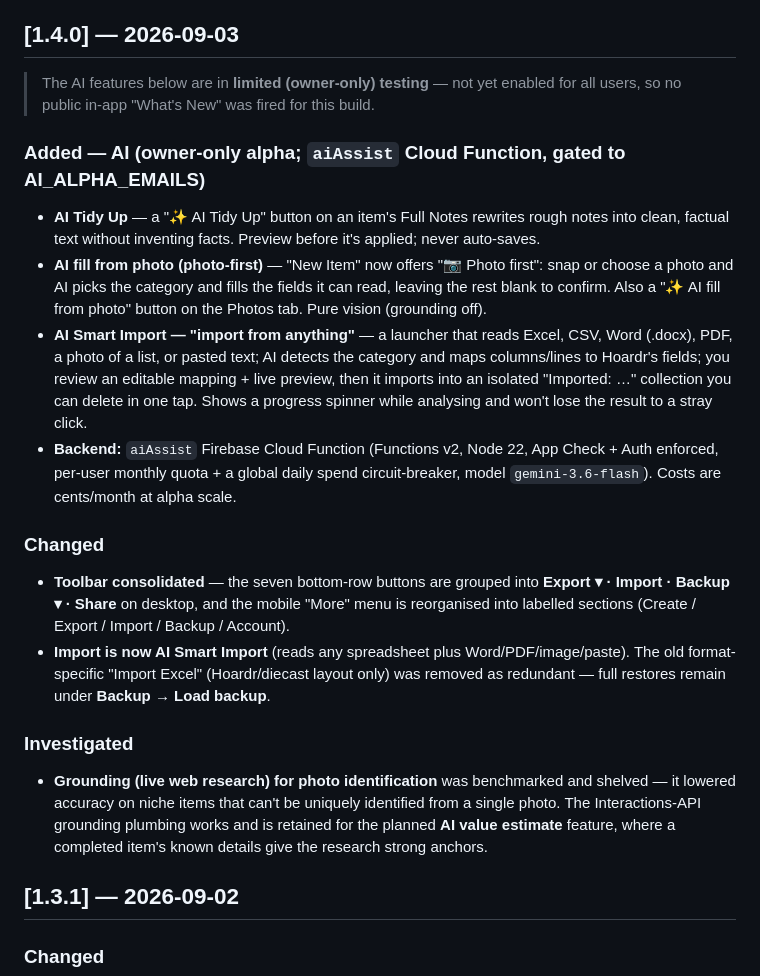
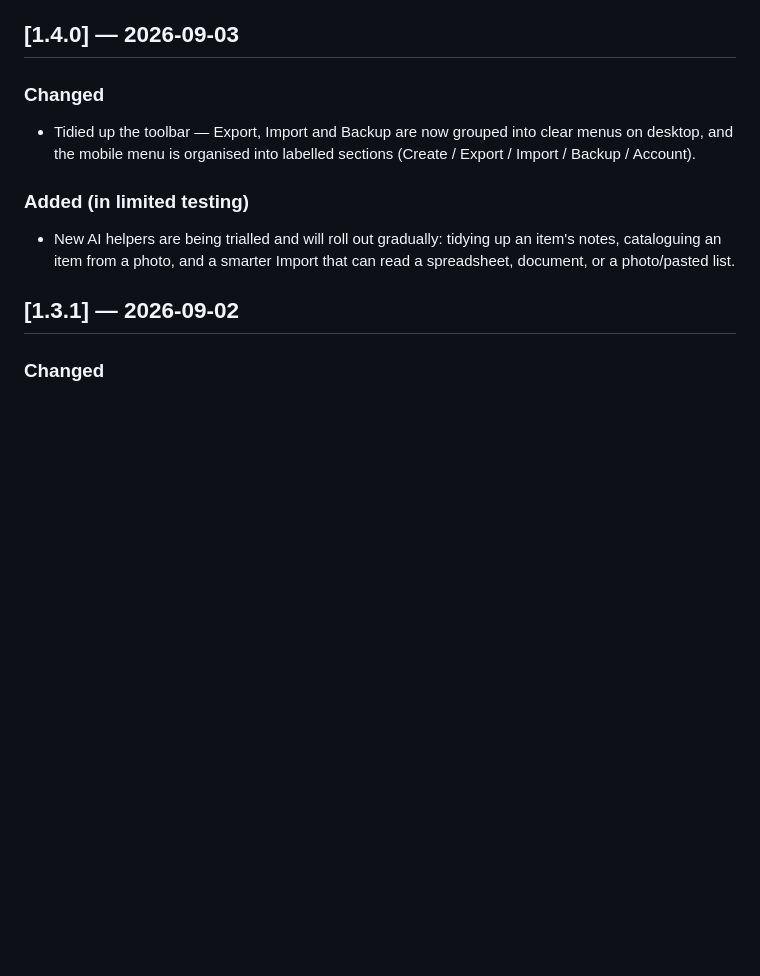
Before and after one commit to Steve947/collectors-vault, a Markdown page: CHANGELOG.md, the part around the change. GitHub-like rendering; blank space fills up the shorter version.

Commit message:
Update Hoardr Thu 03/09/2026 15:03:49.41

```diff
--- a/CHANGELOG.md
+++ b/CHANGELOG.md
@@ -6,20 +6,11 @@ with the release date; the same list drives the in-app **What's New** panel
 
 ## [1.4.0] — 2026-09-03
 
-> The AI features below are in **limited (owner-only) testing** — not yet enabled for all users, so no public in-app "What's New" was fired for this build.
+### Changed
+- Tidied up the toolbar — Export, Import and Backup are now grouped into clear menus on desktop, and the mobile menu is organised into labelled sections (Create / Export / Import / Backup / Account).
 
-### Added — AI (owner-only alpha; `aiAssist` Cloud Function, gated to AI_ALPHA_EMAILS)
-- **AI Tidy Up** — a "✨ AI Tidy Up" button on an item's Full Notes rewrites rough notes into clean, factual text without inventing facts. Preview before it's applied; never auto-saves.
-- **AI fill from photo (photo-first)** — "New Item" now offers "📷 Photo first": snap or choose a photo and AI picks the category and fills the fields it can read, leaving the rest blank to confirm. Also a "✨ AI fill from photo" button on the Photos tab. Pure vision (grounding off).
-- **AI Smart Import — "import from anything"** — a launcher that reads Excel, CSV, Word (.docx), PDF, a photo of a list, or pasted text; AI detects the category and maps columns/lines to Hoardr's fields; you review an editable mapping + live preview, then it imports into an isolated "Imported: …" collection you can delete in one tap. Shows a progress spinner while analysing and won't lose the result to a stray click.
-- **Backend:** `aiAssist` Firebase Cloud Function (Functions v2, Node 22, App Check + Auth enforced, per-user monthly quota + a global daily spend circuit-breaker, model `gemini-3.6-flash`). Costs are cents/month at alpha scale.
-
-### Changed
-- **Toolbar consolidated** — the seven bottom-row buttons are grouped into **Export ▾ · Import · Backup ▾ · Share** on desktop, and the mobile "More" menu is reorganised into labelled sections (Create / Export / Import / Backup / Account).
-- **Import is now AI Smart Import** (reads any spreadsheet plus Word/PDF/image/paste). The old format-specific "Import Excel" (Hoardr/diecast layout only) was removed as redundant — full restores remain under **Backup → Load backup**.
-
-### Investigated
-- **Grounding (live web research) for photo identification** was benchmarked and shelved — it lowered accuracy on niche items that can't be uniquely identified from a single photo. The Interactions-API grounding plumbing works and is retained for the planned **AI value estimate** feature, where a completed item's known details give the research strong anchors.
+### Added (in limited testing)
+- New AI helpers are being trialled and will roll out gradually: tidying up an item's notes, cataloguing an item from a photo, and a smarter Import that can read a spreadsheet, document, or a photo/pasted list.
 
 ## [1.3.1] — 2026-09-02
 
```
